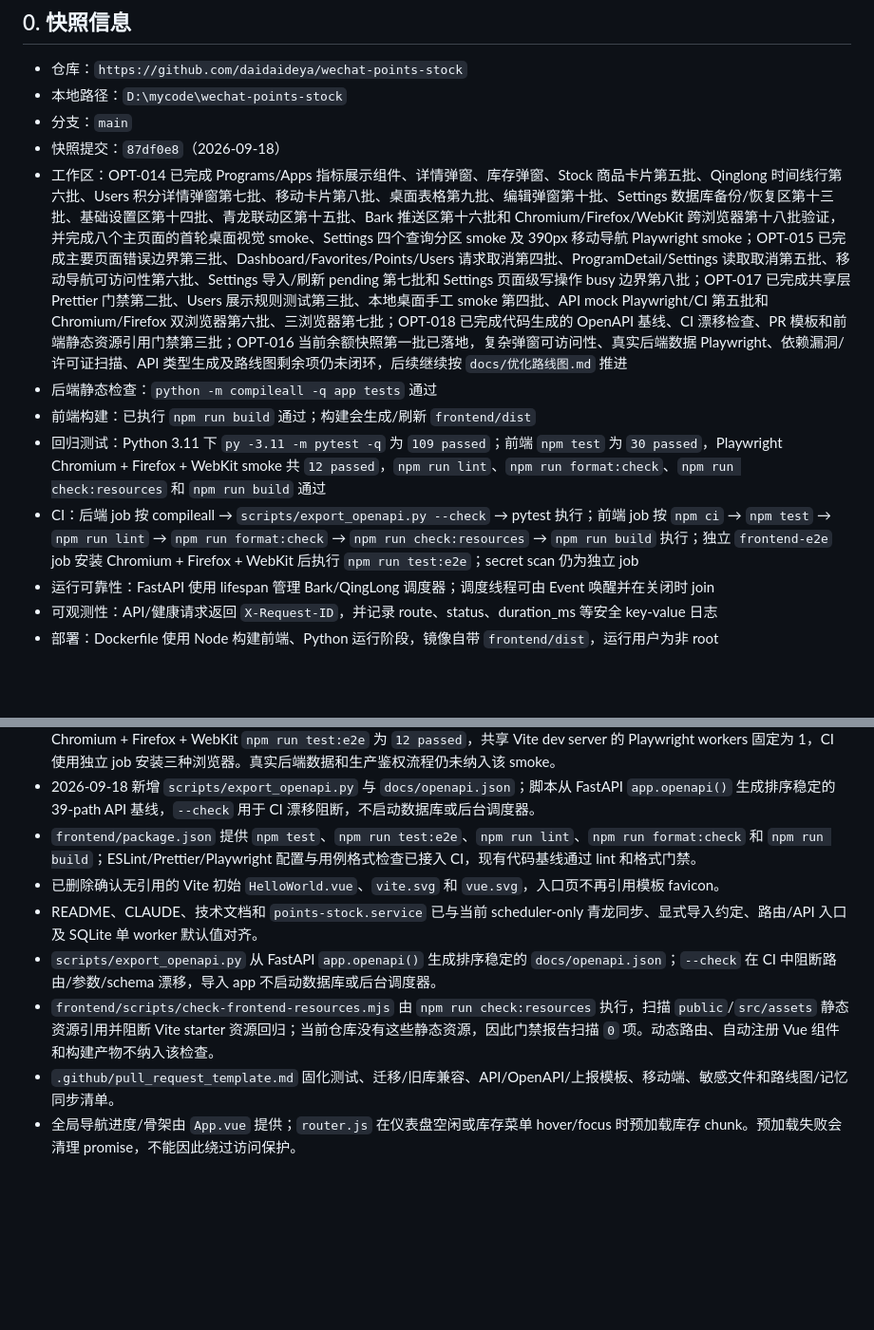
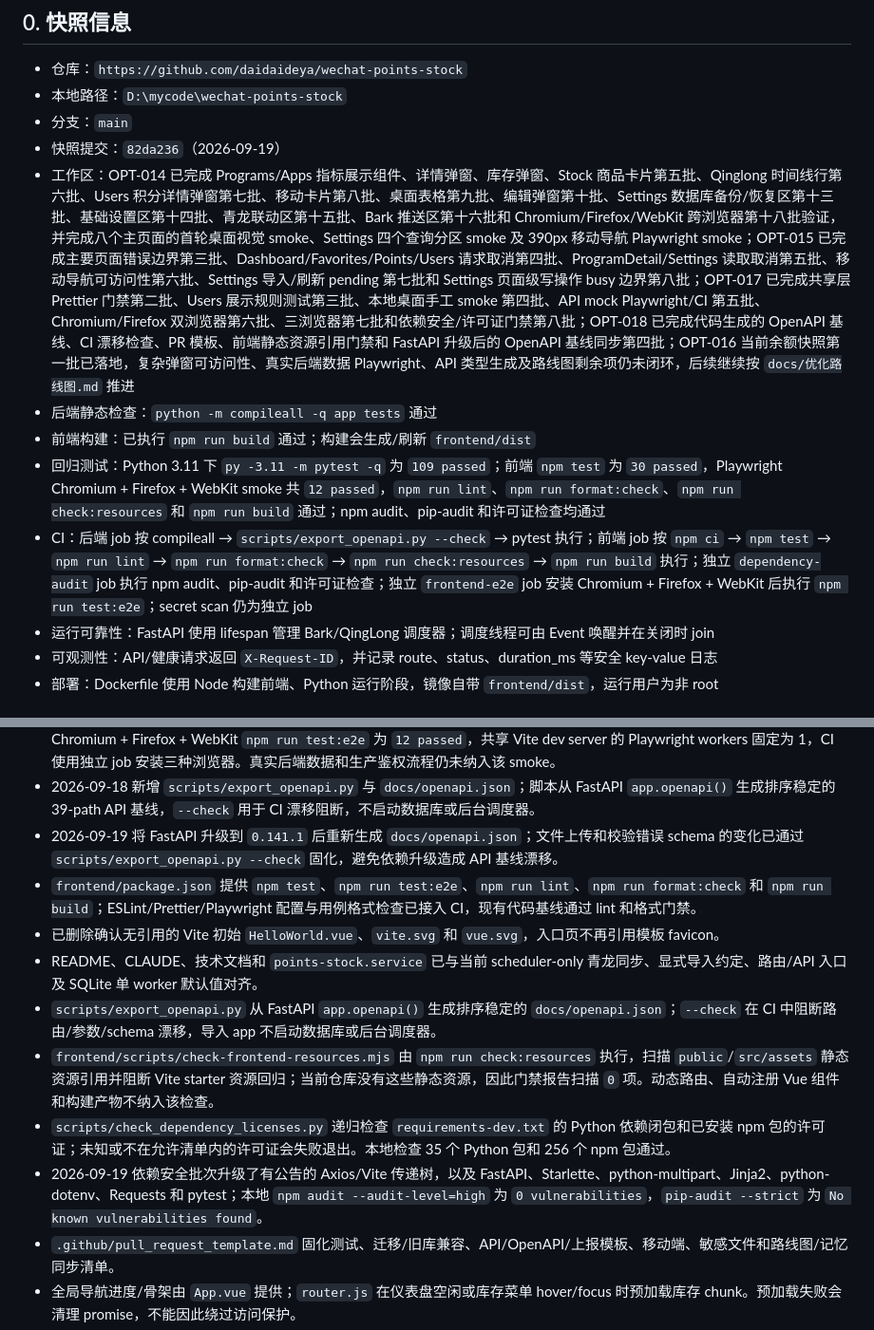
Before and after one commit to daidaideya/wechat-points-stock, a Markdown page: CODEX_REPO_MEMORY.md, 2 parts joined by grey strips. Shown at 95% size. GitHub-like rendering; blank space fills up the shorter version.

Commit message:
docs: refresh repository memory snapshot

```diff
--- a/CODEX_REPO_MEMORY.md
+++ b/CODEX_REPO_MEMORY.md
@@ -9,12 +9,12 @@
 - 仓库：`https://github.com/daidaideya/wechat-points-stock`
 - 本地路径：`D:\mycode\wechat-points-stock`
 - 分支：`main`
-- 快照提交：`87df0e8`（2026-09-18）
-- 工作区：OPT-014 已完成 Programs/Apps 指标展示组件、详情弹窗、库存弹窗、Stock 商品卡片第五批、Qinglong 时间线行第六批、Users 积分详情弹窗第七批、移动卡片第八批、桌面表格第九批、编辑弹窗第十批、Settings 数据库备份/恢复区第十三批、基础设置区第十四批、青龙联动区第十五批、Bark 推送区第十六批和 Chromium/Firefox/WebKit 跨浏览器第十八批验证，并完成八个主页面的首轮桌面视觉 smoke、Settings 四个查询分区 smoke 及 390px 移动导航 Playwright smoke；OPT-015 已完成主要页面错误边界第三批、Dashboard/Favorites/Points/Users 请求取消第四批、ProgramDetail/Settings 读取取消第五批、移动导航可访问性第六批、Settings 导入/刷新 pending 第七批和 Settings 页面级写操作 busy 边界第八批；OPT-017 已完成共享层 Prettier 门禁第二批、Users 展示规则测试第三批、本地桌面手工 smoke 第四批、API mock Playwright/CI 第五批和 Chromium/Firefox 双浏览器第六批、三浏览器第七批；OPT-018 已完成代码生成的 OpenAPI 基线、CI 漂移检查、PR 模板和前端静态资源引用门禁第三批；OPT-016 当前余额快照第一批已落地，复杂弹窗可访问性、真实后端数据 Playwright、依赖漏洞/许可证扫描、API 类型生成及路线图剩余项仍未闭环，后续继续按 `docs/优化路线图.md` 推进
+- 快照提交：`82da236`（2026-09-19）
+- 工作区：OPT-014 已完成 Programs/Apps 指标展示组件、详情弹窗、库存弹窗、Stock 商品卡片第五批、Qinglong 时间线行第六批、Users 积分详情弹窗第七批、移动卡片第八批、桌面表格第九批、编辑弹窗第十批、Settings 数据库备份/恢复区第十三批、基础设置区第十四批、青龙联动区第十五批、Bark 推送区第十六批和 Chromium/Firefox/WebKit 跨浏览器第十八批验证，并完成八个主页面的首轮桌面视觉 smoke、Settings 四个查询分区 smoke 及 390px 移动导航 Playwright smoke；OPT-015 已完成主要页面错误边界第三批、Dashboard/Favorites/Points/Users 请求取消第四批、ProgramDetail/Settings 读取取消第五批、移动导航可访问性第六批、Settings 导入/刷新 pending 第七批和 Settings 页面级写操作 busy 边界第八批；OPT-017 已完成共享层 Prettier 门禁第二批、Users 展示规则测试第三批、本地桌面手工 smoke 第四批、API mock Playwright/CI 第五批、Chromium/Firefox 双浏览器第六批、三浏览器第七批和依赖安全/许可证门禁第八批；OPT-018 已完成代码生成的 OpenAPI 基线、CI 漂移检查、PR 模板、前端静态资源引用门禁和 FastAPI 升级后的 OpenAPI 基线同步第四批；OPT-016 当前余额快照第一批已落地，复杂弹窗可访问性、真实后端数据 Playwright、API 类型生成及路线图剩余项仍未闭环，后续继续按 `docs/优化路线图.md` 推进
 - 后端静态检查：`python -m compileall -q app tests` 通过
 - 前端构建：已执行 `npm run build` 通过；构建会生成/刷新 `frontend/dist`
-- 回归测试：Python 3.11 下 `py -3.11 -m pytest -q` 为 `109 passed`；前端 `npm test` 为 `30 passed`，Playwright Chromium + Firefox + WebKit smoke 共 `12 passed`，`npm run lint`、`npm run format:check`、`npm run check:resources` 和 `npm run build` 通过
-- CI：后端 job 按 compileall → `scripts/export_openapi.py --check` → pytest 执行；前端 job 按 `npm ci` → `npm test` → `npm run lint` → `npm run format:check` → `npm run check:resources` → `npm run build` 执行；独立 `frontend-e2e` job 安装 Chromium + Firefox + WebKit 后执行 `npm run test:e2e`；secret scan 仍为独立 job
+- 回归测试：Python 3.11 下 `py -3.11 -m pytest -q` 为 `109 passed`；前端 `npm test` 为 `30 passed`，Playwright Chromium + Firefox + WebKit smoke 共 `12 passed`，`npm run lint`、`npm run format:check`、`npm run check:resources` 和 `npm run build` 通过；npm audit、pip-audit 和许可证检查均通过
+- CI：后端 job 按 compileall → `scripts/export_openapi.py --check` → pytest 执行；前端 job 按 `npm ci` → `npm test` → `npm run lint` → `npm run format:check` → `npm run check:resources` → `npm run build` 执行；独立 `dependency-audit` job 执行 npm audit、pip-audit 和许可证检查；独立 `frontend-e2e` job 安装 Chromium + Firefox + WebKit 后执行 `npm run test:e2e`；secret scan 仍为独立 job
 - 运行可靠性：FastAPI 使用 lifespan 管理 Bark/QingLong 调度器；调度线程可由 Event 唤醒并在关闭时 join
 - 可观测性：API/健康请求返回 `X-Request-ID`，并记录 route、status、duration_ms 等安全 key-value 日志
 - 部署：Dockerfile 使用 Node 构建前端、Python 运行阶段，镜像自带 `frontend/dist`，运行用户为非 root
@@ -429,11 +429,14 @@ Vue Router 使用 `createWebHistory('/app/')`，主要路由：
 - 2026-09-18 在临时 SQLite 数据库和随机本地 `INGEST_TOKEN` 上完成桌面浏览器 smoke：Dashboard、Programs、Apps、Users、Points、Stock、QingLong、Settings 均可加载主内容/空态；Users 新增用户空表单校验和 QingLong 未配置 OpenAPI 提示均符合预期，浏览器 console 无 error/warn。验证后服务已停止、临时数据库已删除。
 - 2026-09-18 新增 `frontend/playwright.config.js` 与 `frontend/e2e/smoke.spec.js`：API mock 下覆盖上述八个主路由、Settings 四个查询分区、Users 空表单校验、Settings 写操作 busy 边界和 390px 移动导航开关，监听 console error/warn 与 pageerror；桌面主路由在跳转后等待 network idle，避免 Firefox 快速切换时的动态模块取消 warning；本地干净 `npm ci` 后 Chromium + Firefox + WebKit `npm run test:e2e` 为 `12 passed`，共享 Vite dev server 的 Playwright workers 固定为 1，CI 使用独立 job 安装三种浏览器。真实后端数据和生产鉴权流程仍未纳入该 smoke。
 - 2026-09-18 新增 `scripts/export_openapi.py` 与 `docs/openapi.json`；脚本从 FastAPI `app.openapi()` 生成排序稳定的 39-path API 基线，`--check` 用于 CI 漂移阻断，不启动数据库或后台调度器。
+- 2026-09-19 将 FastAPI 升级到 `0.141.1` 后重新生成 `docs/openapi.json`；文件上传和校验错误 schema 的变化已通过 `scripts/export_openapi.py --check` 固化，避免依赖升级造成 API 基线漂移。
 - `frontend/package.json` 提供 `npm test`、`npm run test:e2e`、`npm run lint`、`npm run format:check` 和 `npm run build`；ESLint/Prettier/Playwright 配置与用例格式检查已接入 CI，现有代码基线通过 lint 和格式门禁。
 - 已删除确认无引用的 Vite 初始 `HelloWorld.vue`、`vite.svg` 和 `vue.svg`，入口页不再引用模板 favicon。
 - README、CLAUDE、技术文档和 `points-stock.service` 已与当前 scheduler-only 青龙同步、显式导入约定、路由/API 入口及 SQLite 单 worker 默认值对齐。
 - `scripts/export_openapi.py` 从 FastAPI `app.openapi()` 生成排序稳定的 `docs/openapi.json`；`--check` 在 CI 中阻断路由/参数/schema 漂移，导入 app 不启动数据库或后台调度器。
 - `frontend/scripts/check-frontend-resources.mjs` 由 `npm run check:resources` 执行，扫描 `public`/`src/assets` 静态资源引用并阻断 Vite starter 资源回归；当前仓库没有这些静态资源，因此门禁报告扫描 `0` 项。动态路由、自动注册 Vue 组件和构建产物不纳入该检查。
+- `scripts/check_dependency_licenses.py` 递归检查 `requirements-dev.txt` 的 Python 依赖闭包和已安装 npm 包的许可证；未知或不在允许清单内的许可证会失败退出。本地检查 35 个 Python 包和 256 个 npm 包通过。
+- 2026-09-19 依赖安全批次升级了有公告的 Axios/Vite 传递树，以及 FastAPI、Starlette、python-multipart、Jinja2、python-dotenv、Requests 和 pytest；本地 `npm audit --audit-level=high` 为 `0 vulnerabilities`，`pip-audit --strict` 为 `No known vulnerabilities found`。
 - `.github/pull_request_template.md` 固化测试、迁移/旧库兼容、API/OpenAPI/上报模板、移动端、敏感文件和路线图/记忆同步清单。
 - 全局导航进度/骨架由 `App.vue` 提供；`router.js` 在仪表盘空闲或库存菜单 hover/focus 时预加载库存 chunk。预加载失败会清理 promise，不能因此绕过访问保护。
 - 青龙批量应用请求把超时提高到 300 秒；后端最多并发 8 个青龙 PUT。
```
